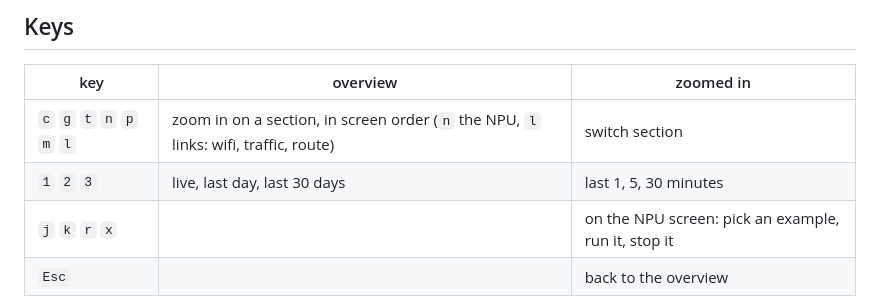
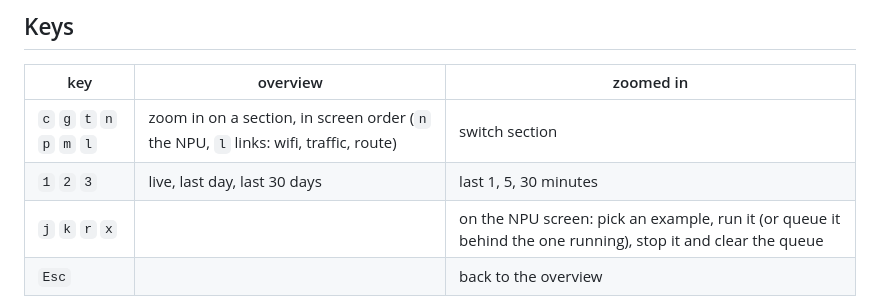
Before and after one commit to aaronjohnson/jantar, a Markdown page: README.md, the part around the change. Rendered like a GitHub page.

Commit message:
NPU examples: queue requests made while one runs
r on an example while another runs queues it (once, not the one
running); each starts when the one before ends. x stops the current one
and empties the queue. The panel shows "+n queued" and each waiting
example's place.

Co-Authored-By: Claude Opus 5.5 <noreply@anthropic.com>

```diff
--- a/README.md
+++ b/README.md
@@ -21,7 +21,7 @@ slow ones as dots. Radial lines mark Wi-Fi roams, link drops and restarts.
 | --- | --- | --- |
 | `c` `g` `t` `n` `p` `m` `l` | zoom in on a section, in screen order (`n` the NPU, `l` links: wifi, traffic, route) | switch section |
 | `1` `2` `3` | live, last day, last 30 days | last 1, 5, 30 minutes |
-| `j` `k` `r` `x` | | on the NPU screen: pick an example, run it, stop it |
+| `j` `k` `r` `x` | | on the NPU screen: pick an example, run it (or queue it behind the one running), stop it and clear the queue |
 | `Esc` | | back to the overview |
 
 ![the NPU section zoomed in: its dials, and how a job runs, lit by the live counters](docs/screenshots/zoom.png)
```
Also changed, not shown: docs/screenshots/zoom.png, 4 other files.
